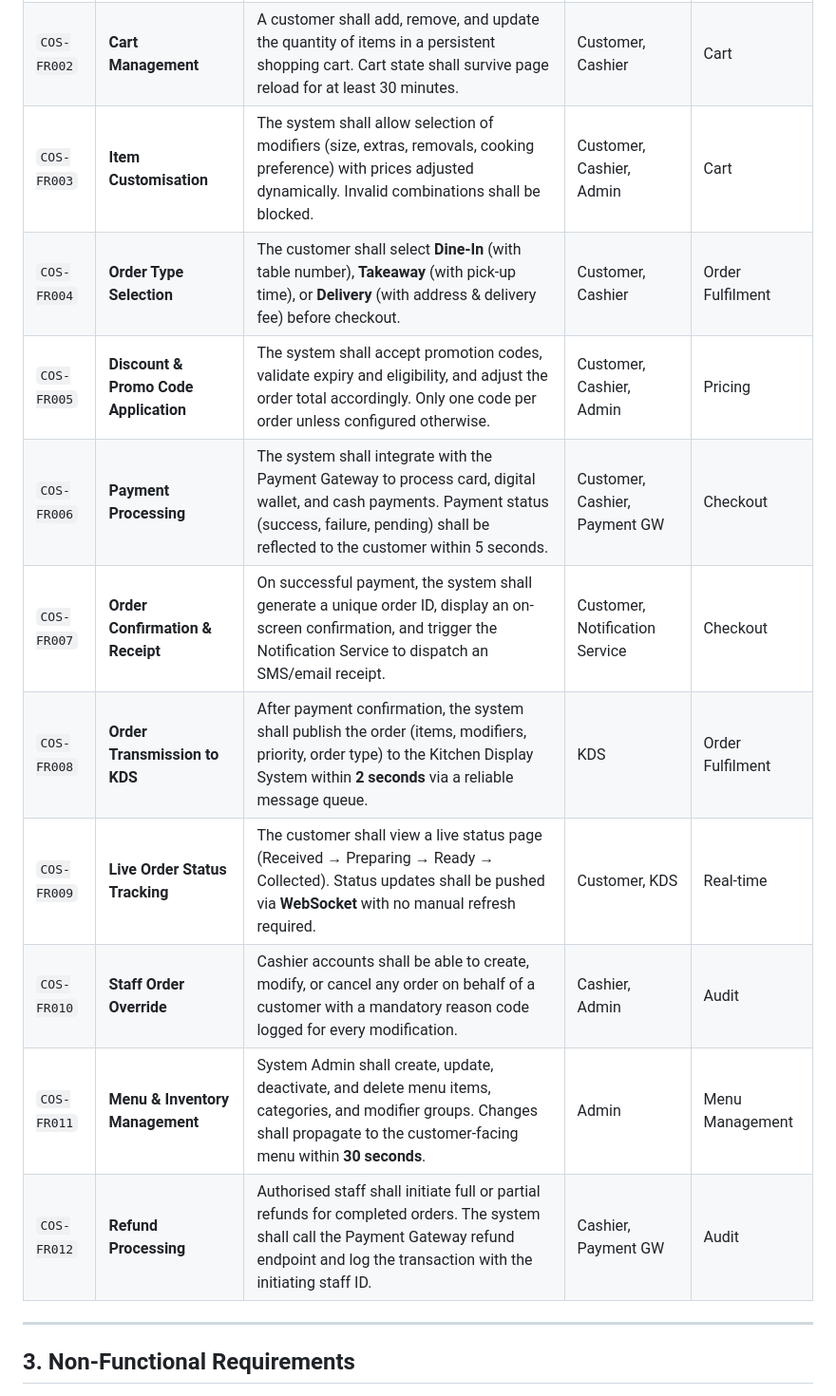
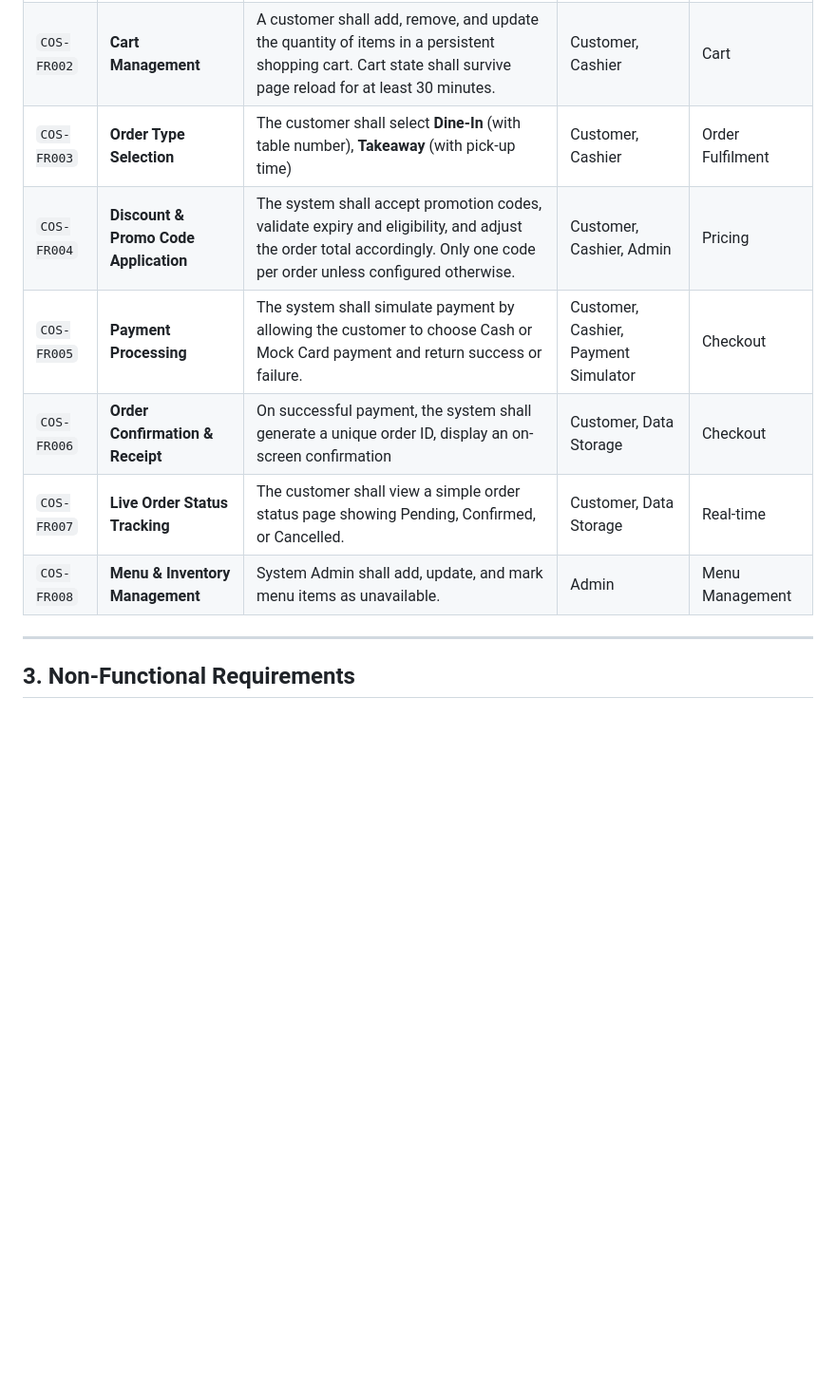
Before and after one commit to mariamfarouk17/customer-ordering-system, a Markdown page: docs/requirements.md, the part around one of its changes. Shown at 95% size. GitHub-like rendering; blank space fills up the shorter version.

```diff
--- a/docs/requirements.md
+++ b/docs/requirements.md
@@ -65,14 +63,11 @@ Each maps to at least one actor and one feature area — ensuring **zero orphane
 | `COS-FR002` | **Cart Management** | A customer shall add, remove, and update the quantity of items in a persistent shopping cart. Cart state shall survive page reload for at least 30 minutes. | Customer, Cashier | Cart |
-| `COS-FR003` | **Item Customisation** | The system shall allow selection of modifiers (size, extras, removals, cooking preference) with prices adjusted dynamically. Invalid combinations shall be blocked. | Customer, Cashier, Admin | Cart |
-| `COS-FR004` | **Order Type Selection** | The customer shall select **Dine-In** (with table number), **Takeaway** (with pick-up time), or **Delivery** (with address & delivery fee) before checkout. | Customer, Cashier | Order Fulfilment |
-| `COS-FR005` | **Discount & Promo Code Application** | The system shall accept promotion codes, validate expiry and eligibility, and adjust the order total accordingly. Only one code per order unless configured otherwise. | Customer, Cashier, Admin | Pricing |
-| `COS-FR006` | **Payment Processing** | The system shall integrate with the Payment Gateway to process card, digital wallet, and cash payments. Payment status (success, failure, pending) shall be reflected to the customer within 5 seconds. | Customer, Cashier, Payment GW | Checkout |
-| `COS-FR007` | **Order Confirmation & Receipt** | On successful payment, the system shall generate a unique order ID, display an on-screen confirmation, and trigger the Notification Service to dispatch an SMS/email receipt. | Customer, Notification Service | Checkout |
-| `COS-FR008` | **Order Transmission to KDS** | After payment confirmation, the system shall publish the order (items, modifiers, priority, order type) to the Kitchen Display System within **2 seconds** via a reliable message queue. | KDS | Order Fulfilment |
-| `COS-FR009` | **Live Order Status Tracking** | The customer shall view a live status page (Received → Preparing → Ready → Collected). Status updates shall be pushed via **WebSocket** with no manual refresh required. | Customer, KDS | Real-time |
-| `COS-FR010` | **Staff Order Override** | Cashier accounts shall be able to create, modify, or cancel any order on behalf of a customer with a mandatory reason code logged for every modification. | Cashier, Admin | Audit |
-| `COS-FR011` | **Menu & Inventory Management** | System Admin shall create, update, deactivate, and delete menu items, categories, and modifier groups. Changes shall propagate to the customer-facing menu within **30 seconds**. | Admin | Menu Management |
-| `COS-FR012` | **Refund Processing** | Authorised staff shall initiate full or partial refunds for completed orders. The system shall call the Payment Gateway refund endpoint and log the transaction with the initiating staff ID. | Cashier, Payment GW | Audit |
+| `COS-FR003` | **Order Type Selection** | The customer shall select **Dine-In** (with table number), **Takeaway** (with pick-up time) | Customer, Cashier | Order Fulfilment |
+| `COS-FR004` | **Discount & Promo Code Application** | The system shall accept promotion codes, validate expiry and eligibility, and adjust the order total accordingly. Only one code per order unless configured otherwise. | Customer, Cashier, Admin | Pricing |
+| `COS-FR005` | **Payment Processing** |The system shall simulate payment by allowing the customer to choose Cash or Mock Card payment and return success or failure.| Customer, Cashier, Payment Simulator | Checkout |
+| `COS-FR006` | **Order Confirmation & Receipt** | On successful payment, the system shall generate a unique order ID, display an on-screen confirmation | Customer, Data Storage | Checkout |
+| `COS-FR007` | **Live Order Status Tracking** | The customer shall view a simple order status page showing Pending, Confirmed, or Cancelled. | Customer, Data Storage | Real-time |
+| `COS-FR008` | **Menu & Inventory Management** | System Admin shall add, update, and mark menu items as unavailable. | Admin | Menu Management |
+
 
 ---
 
```
Also changed, not shown: other parts of docs/requirements.md (+31 -51 lines).
